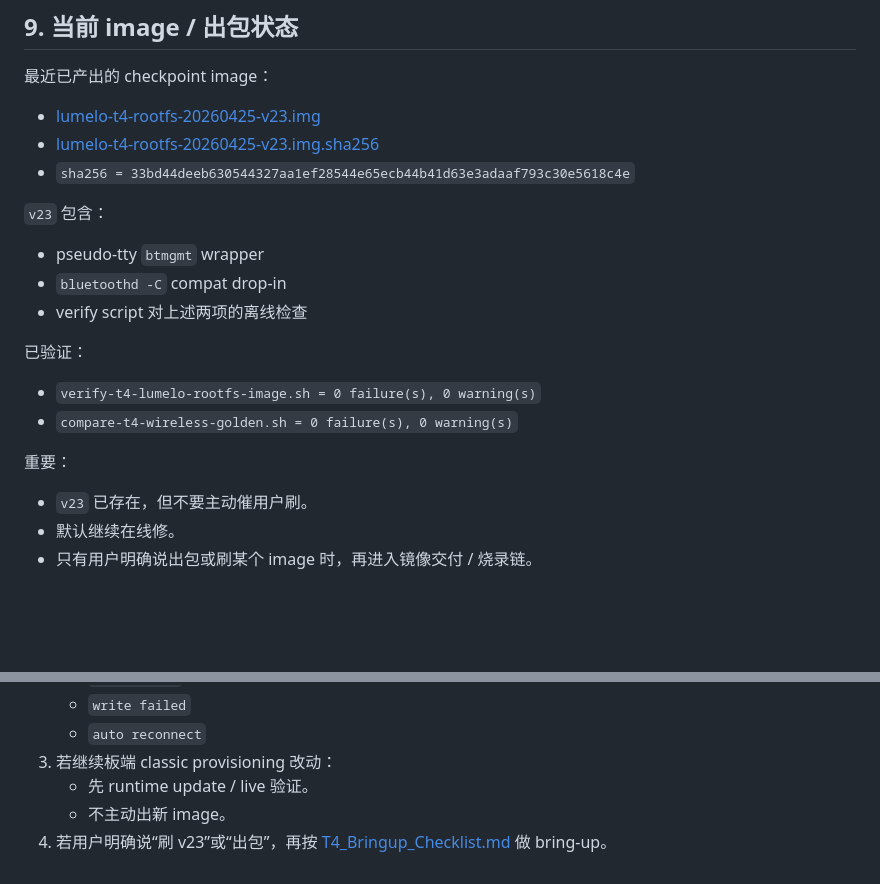
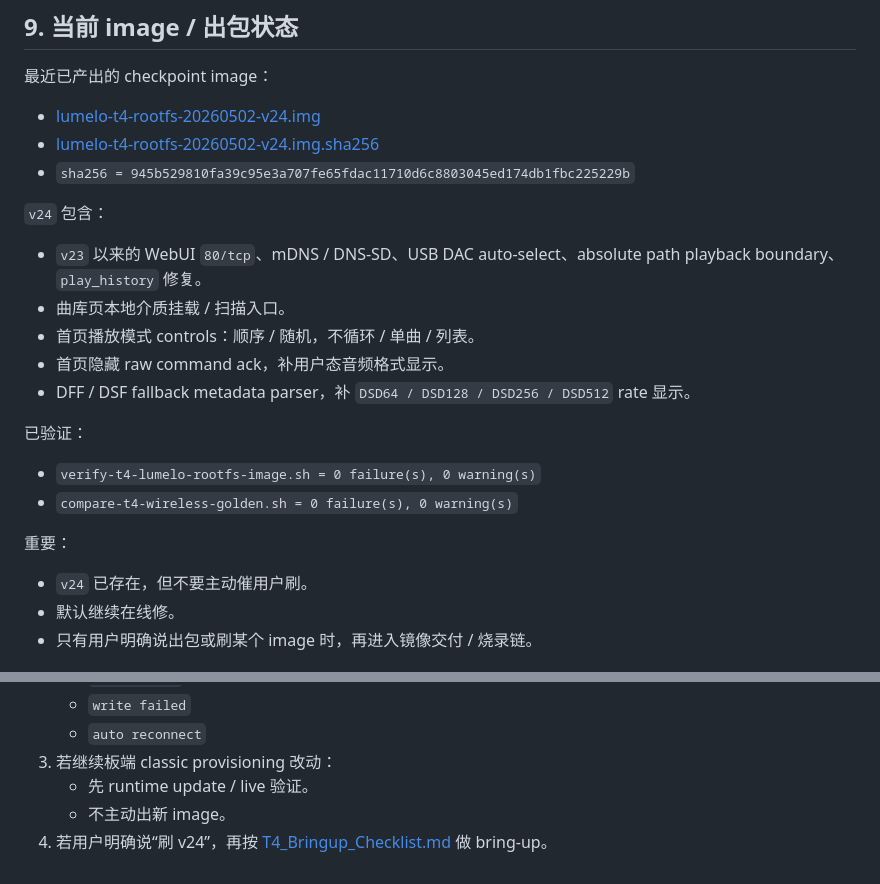
Before and after one commit to seeisfantasy/lumelo, a Markdown page: docs/AI_Handoff_Memory.md, 2 parts joined by grey strips. Rendered like a GitHub page; blank space fills up the shorter version.

```diff
--- a/docs/AI_Handoff_Memory.md
+++ b/docs/AI_Handoff_Memory.md
@@ -266,15 +266,17 @@ APK 输出路径：
 
 最近已产出的 checkpoint image：
 
-- [lumelo-t4-rootfs-20260425-v23.img](/Volumes/SeeDisk/Codex/Lumelo/out/t4-rootfs/lumelo-t4-rootfs-20260425-v23.img)
-- [lumelo-t4-rootfs-20260425-v23.img.sha256](/Volumes/SeeDisk/Codex/Lumelo/out/t4-rootfs/lumelo-t4-rootfs-20260425-v23.img.sha256)
-- `sha256 = 33bd44deeb630544327aa1ef28544e65ecb44b41d63e3adaaf793c30e5618c4e`
+- [lumelo-t4-rootfs-20260502-v24.img](/Volumes/SeeDisk/Codex/Lumelo/out/t4-rootfs/lumelo-t4-rootfs-20260502-v24.img)
+- [lumelo-t4-rootfs-20260502-v24.img.sha256](/Volumes/SeeDisk/Codex/Lumelo/out/t4-rootfs/lumelo-t4-rootfs-20260502-v24.img.sha256)
+- `sha256 = 945b529810fa39c95e3a707fe65fdac11710d6c8803045ed174db1fbc225229b`
 
-`v23` 包含：
+`v24` 包含：
 
-- pseudo-tty `btmgmt` wrapper
-- `bluetoothd -C` compat drop-in
-- verify script 对上述两项的离线检查
+- `v23` 以来的 WebUI `80/tcp`、mDNS / DNS-SD、USB DAC auto-select、absolute path playback boundary、`play_history` 修复。
+- 曲库页本地介质挂载 / 扫描入口。
+- 首页播放模式 controls：顺序 / 随机，不循环 / 单曲 / 列表。
+- 首页隐藏 raw command ack，补用户态音频格式显示。
+- DFF / DSF fallback metadata parser，补 `DSD64 / DSD128 / DSD256 / DSD512` rate 显示。
 
 已验证：
 
@@ -283,7 +285,7 @@ APK 输出路径：
 
 重要：
 
-- `v23` 已存在，但不要主动催用户刷。
+- `v24` 已存在，但不要主动催用户刷。
 - 默认继续在线修。
 - 只有用户明确说出包或刷某个 image 时，再进入镜像交付 / 烧录链。
 
@@ -316,4 +318,4 @@ APK 输出路径：
 3. 若继续板端 classic provisioning 改动：
    - 先 runtime update / live 验证。
    - 不主动出新 image。
-4. 若用户明确说“刷 v23”或“出包”，再按 [T4_Bringup_Checklist.md](/Volumes/SeeDisk/Codex/Lumelo/docs/T4_Bringup_Checklist.md) 做 bring-up。
+4. 若用户明确说“刷 v24”，再按 [T4_Bringup_Checklist.md](/Volumes/SeeDisk/Codex/Lumelo/docs/T4_Bringup_Checklist.md) 做 bring-up。
```
Also changed, not shown: docs/Development_Progress_Log.md (+35 -0 lines).
